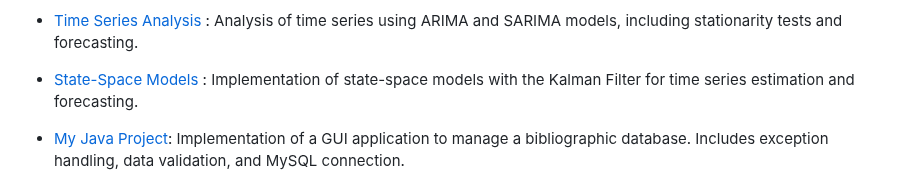
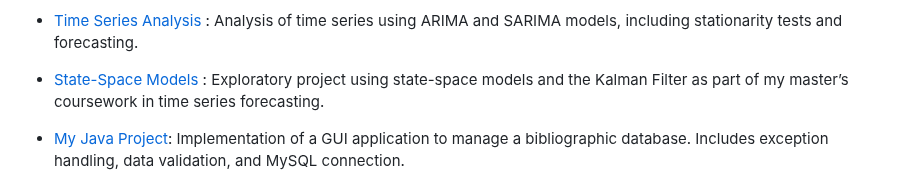
Before and after one commit to franksalomon/franksalomon, a Markdown page: README.md, the part around the change. GitHub-like rendering.

```diff
--- a/README.md
+++ b/README.md
@@ -36,7 +36,7 @@ Frank Salomón Sulca Palomino</a></h1>
   <li>
       <a href="https://github.com/franksalomon/Structural-Time-Series-Models/blob/main/MEST_Bloque_2.pdf" target="_blank">
       State-Space Models
-    </a>: Implementation of state-space models with the Kalman Filter for time series estimation and forecasting.
+    </a>: Exploratory project using state-space models and the Kalman Filter as part of my master’s coursework in time series forecasting.
   </li>
 </ul>
 
```
